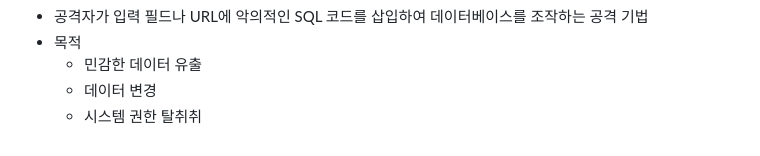
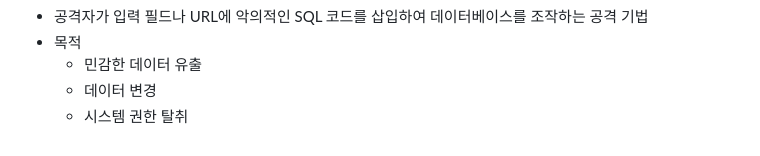
Before and after one commit to daoujunsung/Daou-FITs-3-YangJunsung, a Markdown page: [TIL] 2025-01-24 TIL.md, the part around the change. Rendered like a GitHub page.

```diff
--- a/[TIL] 2025-01-24 TIL.md
+++ b/[TIL] 2025-01-24 TIL.md
@@ -258,4 +258,4 @@
 - 목적
   - 민감한 데이터 유출
   - 데이터 변경
-  - 시스템 권한 탈취취
+  - 시스템 권한 탈취
```
